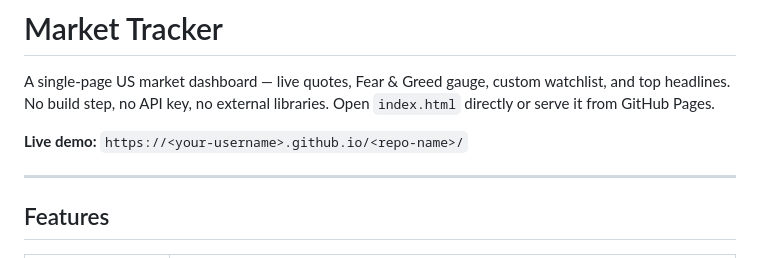
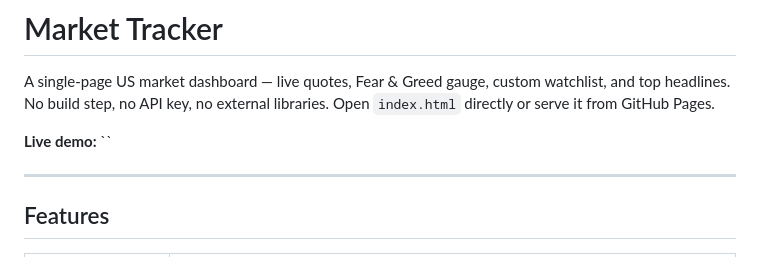
Before and after one commit to phon1e/marketTracker, a Markdown page: README.md, the part around the change. Drawn GitHub-style.

```diff
--- a/README.md
+++ b/README.md
@@ -5,7 +5,7 @@ v1
 
 A single-page US market dashboard — live quotes, Fear & Greed gauge, custom watchlist, and top headlines. No build step, no API key, no external libraries. Open `index.html` directly or serve it from GitHub Pages.
 
-**Live demo:** `https://<your-username>.github.io/<repo-name>/`
+**Live demo:** ``
 
 ---
 
```
